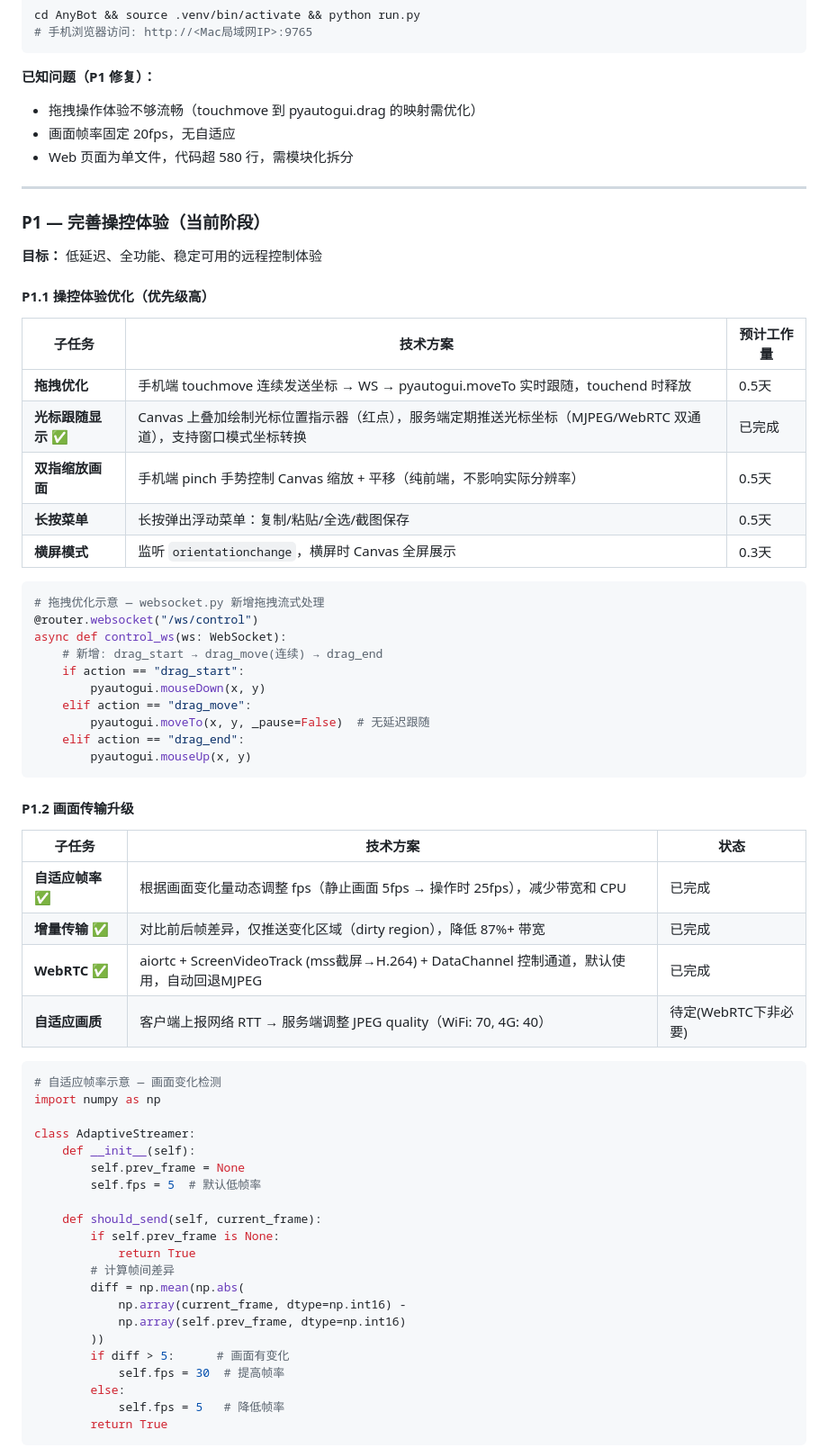
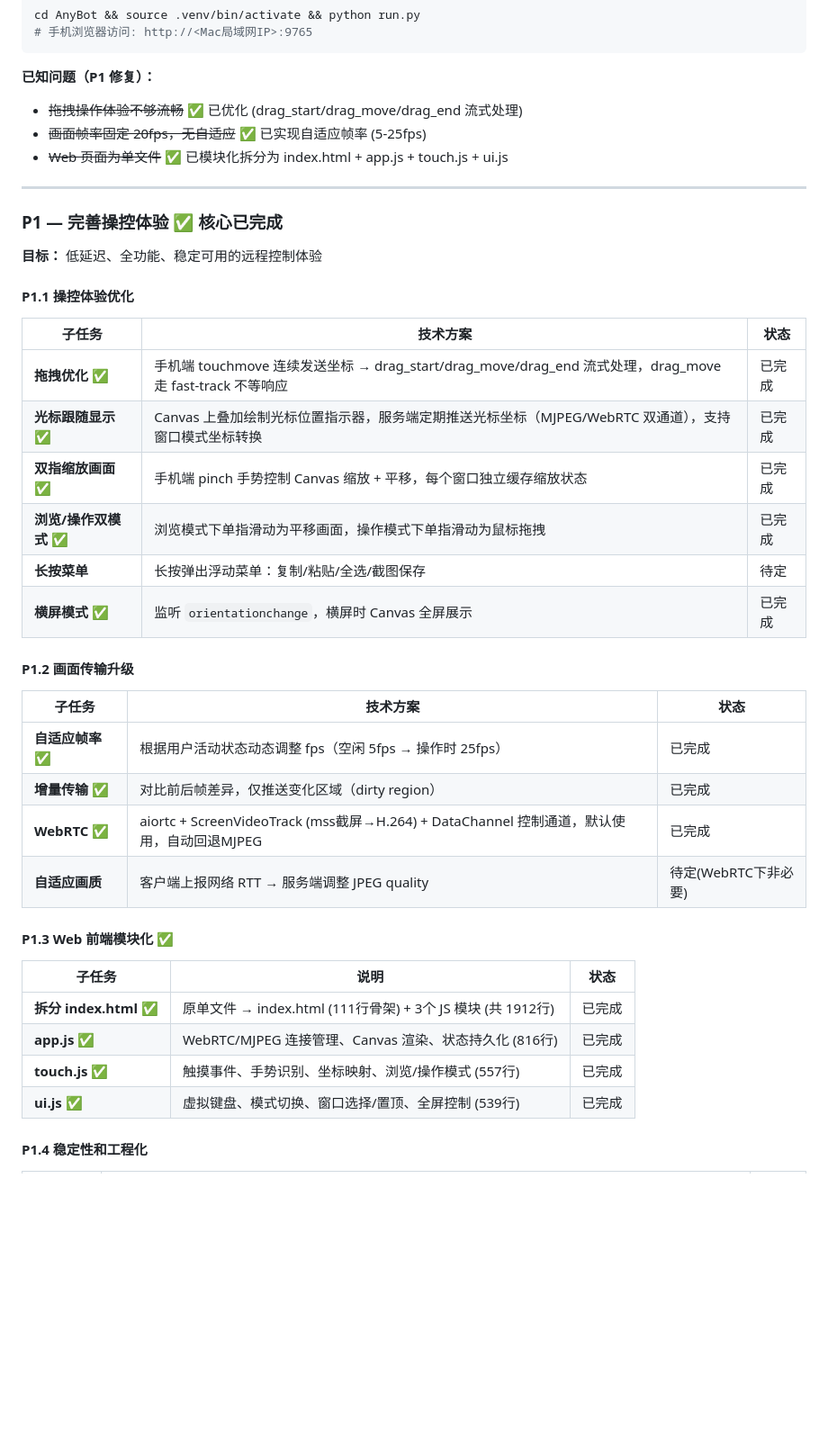
Before and after one commit to yzhkof-bot/AnyBot, a Markdown page: docs/技术方案.md, the part around one of its changes. Shown at 90% size. Drawn GitHub-style; blank space fills up the shorter version.

````diff
--- a/docs/技术方案.md
+++ b/docs/技术方案.md
@@ -515,69 +525,44 @@ cd AnyBot && source .venv/bin/activate && python run.py
 ```
 
 **已知问题（P1 修复）：**
-- 拖拽操作体验不够流畅（touchmove 到 pyautogui.drag 的映射需优化）
-- 画面帧率固定 20fps，无自适应
-- Web 页面为单文件，代码超 580 行，需模块化拆分
+- ~~拖拽操作体验不够流畅~~ ✅ 已优化 (drag_start/drag_move/drag_end 流式处理)
+- ~~画面帧率固定 20fps，无自适应~~ ✅ 已实现自适应帧率 (5-25fps)
+- ~~Web 页面为单文件~~ ✅ 已模块化拆分为 index.html + app.js + touch.js + ui.js
 
 ---
 
-### P1 — 完善操控体验（当前阶段）
+### P1 — 完善操控体验 ✅ 核心已完成
 
 **目标：** 低延迟、全功能、稳定可用的远程控制体验
 
-#### P1.1 操控体验优化（优先级高）
+#### P1.1 操控体验优化
 
-| 子任务 | 技术方案 | 预计工作量 |
-|--------|---------|-----------|
-| **拖拽优化** | 手机端 touchmove 连续发送坐标 → WS → pyautogui.moveTo 实时跟随，touchend 时释放 | 0.5天 |
-| **光标跟随显示** ✅ | Canvas 上叠加绘制光标位置指示器（红点），服务端定期推送光标坐标（MJPEG/WebRTC 双通道），支持窗口模式坐标转换 | 已完成 |
-| **双指缩放画面** | 手机端 pinch 手势控制 Canvas 缩放 + 平移（纯前端，不影响实际分辨率） | 0.5天 |
-| **长按菜单** | 长按弹出浮动菜单：复制/粘贴/全选/截图保存 | 0.5天 |
-| **横屏模式** | 监听 `orientationchange`，横屏时 Canvas 全屏展示 | 0.3天 |
-
-```python
-# 拖拽优化示意 — websocket.py 新增拖拽流式处理
-@router.websocket("/ws/control")
-async def control_ws(ws: WebSocket):
-    # 新增: drag_start → drag_move(连续) → drag_end
-    if action == "drag_start":
-        pyautogui.mouseDown(x, y)
-    elif action == "drag_move":
-        pyautogui.moveTo(x, y, _pause=False)  # 无延迟跟随
-    elif action == "drag_end":
-        pyautogui.mouseUp(x, y)
-```
+| 子任务 | 技术方案 | 状态 |
+|--------|---------|------|
+| **拖拽优化** ✅ | 手机端 touchmove 连续发送坐标 → drag_start/drag_move/drag_end 流式处理，drag_move 走 fast-track 不等响应 | 已完成 |
+| **光标跟随显示** ✅ | Canvas 上叠加绘制光标位置指示器，服务端定期推送光标坐标（MJPEG/WebRTC 双通道），支持窗口模式坐标转换 | 已完成 |
+| **双指缩放画面** ✅ | 手机端 pinch 手势控制 Canvas 缩放 + 平移，每个窗口独立缓存缩放状态 | 已完成 |
+| **浏览/操作双模式** ✅ | 浏览模式下单指滑动为平移画面，操作模式下单指滑动为鼠标拖拽 | 已完成 |
+| **长按菜单** | 长按弹出浮动菜单：复制/粘贴/全选/截图保存 | 待定 |
+| **横屏模式** ✅ | 监听 `orientationchange`，横屏时 Canvas 全屏展示 | 已完成 |
 
 #### P1.2 画面传输升级
 
 | 子任务 | 技术方案 | 状态 |
 |--------|---------|------|
-| **自适应帧率** ✅ | 根据画面变化量动态调整 fps（静止画面 5fps → 操作时 25fps），减少带宽和 CPU | 已完成 |
-| **增量传输** ✅ | 对比前后帧差异，仅推送变化区域（dirty region），降低 87%+ 带宽 | 已完成 |
+| **自适应帧率** ✅ | 根据用户活动状态动态调整 fps（空闲 5fps → 操作时 25fps） | 已完成 |
+| **增量传输** ✅ | 对比前后帧差异，仅推送变化区域（dirty region） | 已完成 |
 | **WebRTC** ✅ | aiortc + ScreenVideoTrack (mss截屏→H.264) + DataChannel 控制通道，默认使用，自动回退MJPEG | 已完成 |
-| **自适应画质** | 客户端上报网络 RTT → 服务端调整 JPEG quality（WiFi: 70, 4G: 40） | 待定(WebRTC下非必要) |
+| **自适应画质** | 客户端上报网络 RTT → 服务端调整 JPEG quality | 待定(WebRTC下非必要) |
 
-```python
-# 自适应帧率示意 — 画面变化检测
-import numpy as np
+#### P1.3 Web 前端模块化 ✅
 
-class AdaptiveStreamer:
-    def __init__(self):
-        self.prev_frame = None
-        self.fps = 5  # 默认低帧率
+| 子任务 | 说明 | 状态 |
+|--------|------|------|
+| **拆分 index.html** ✅ | 原单文件 → index.html (111行骨架) + 3个 JS 模块 (共 1912行) | 已完成 |
+| **app.js** ✅ | WebRTC/MJPEG 连接管理、Canvas 渲染、状态持久化 (816行) | 已完成 |
+| **touch.js** ✅ | 触摸事件、手势识别、坐标映射、浏览/操作模式 (557行) | 已完成 |
+| **ui.js** ✅ | 虚拟键盘、模式切换、窗口选择/置顶、全屏控制 (539行) | 已完成 |
 
-    def should_send(self, current_frame):
-        if self.prev_frame is None:
-            return True
-        # 计算帧间差异
-        diff = np.mean(np.abs(
-            np.array(current_frame, dtype=np.int16) -
-            np.array(self.prev_frame, dtype=np.int16)
-        ))
-        if diff > 5:      # 画面有变化
-            self.fps = 30  # 提高帧率
-        else:
-            self.fps = 5   # 降低帧率
-        return True
-```
+#### P1.4 稳定性和工程化
 
````
Also changed, not shown: other parts of docs/技术方案.md (+76 -100 lines).
